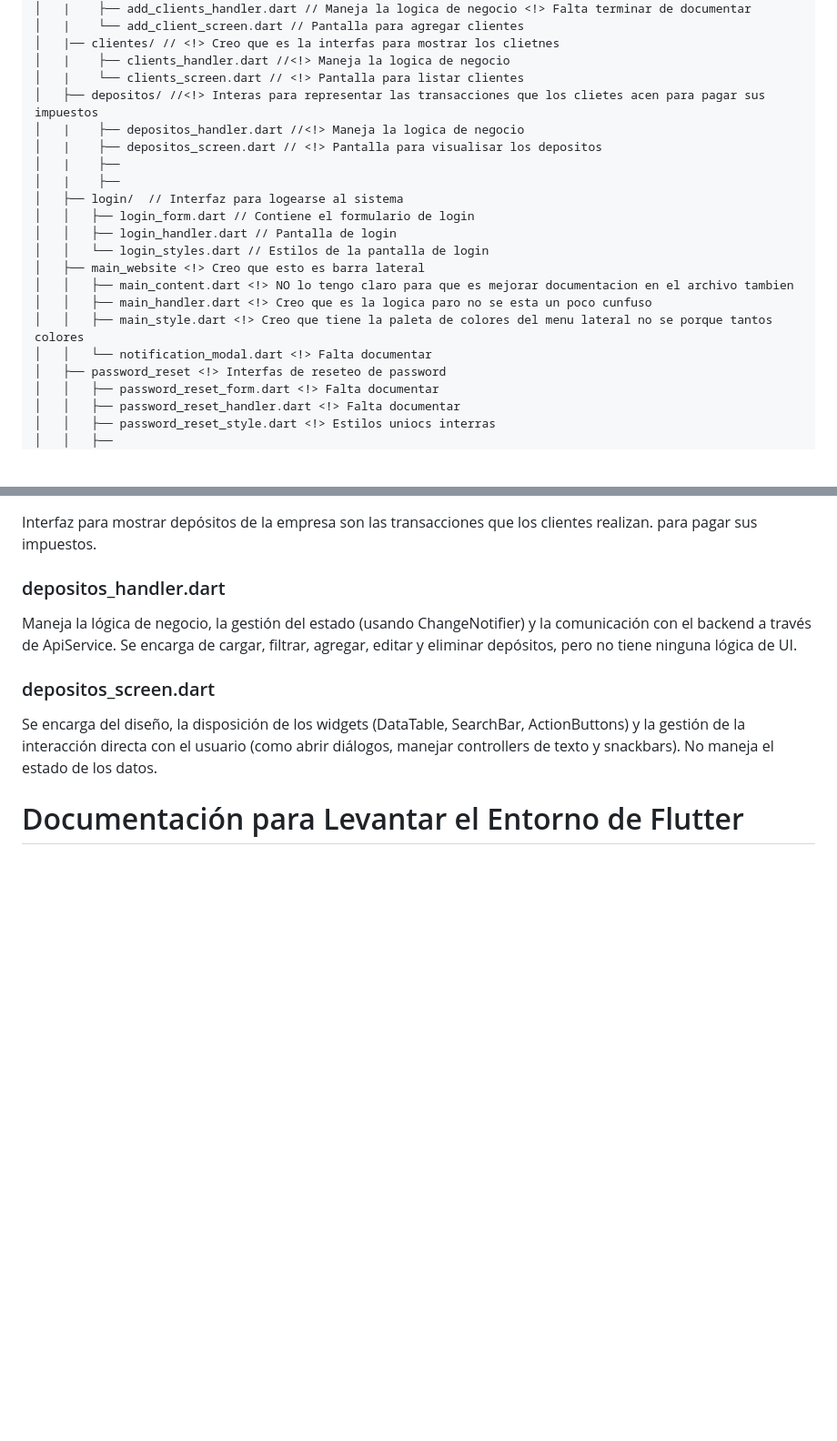
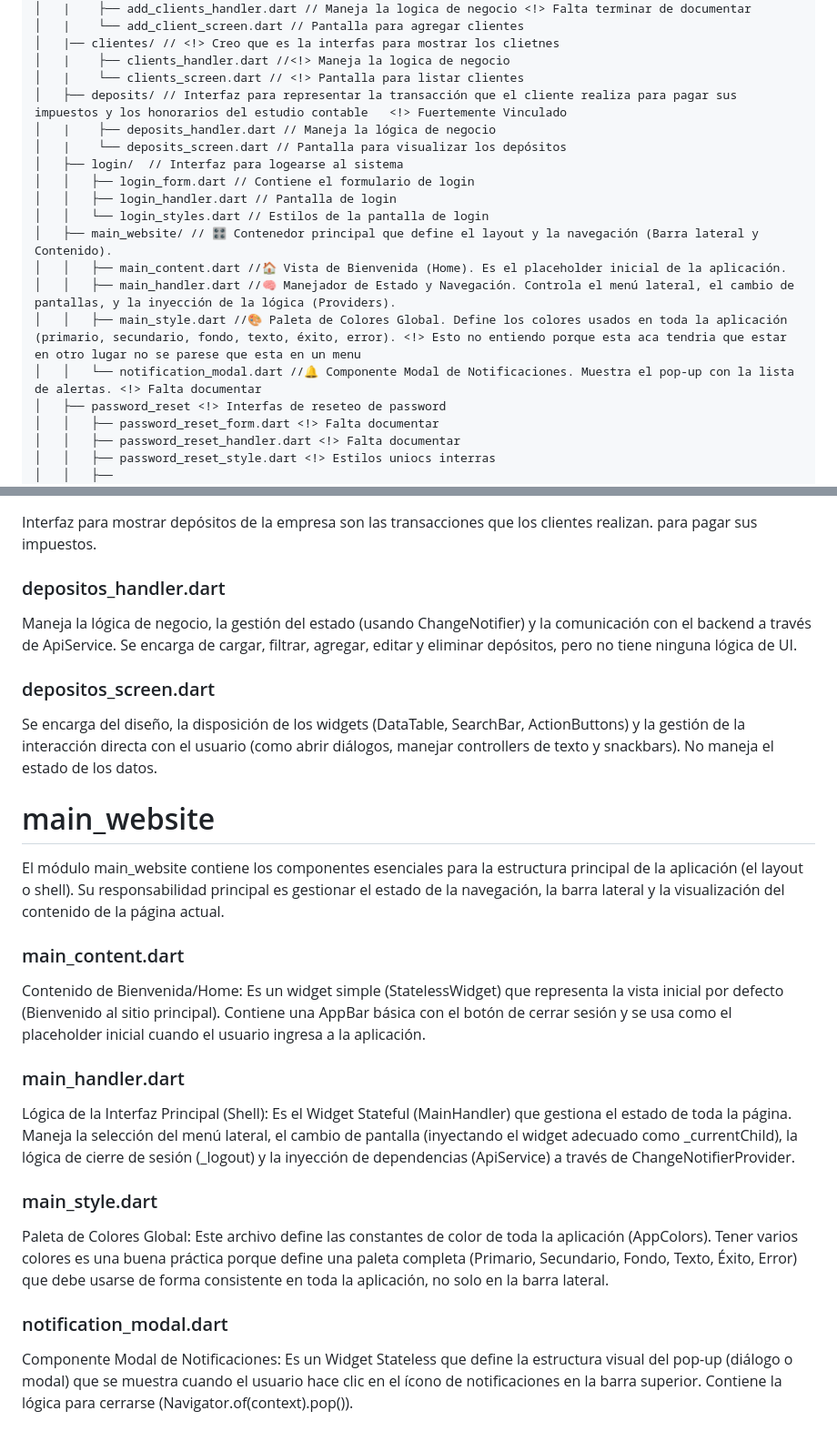
Before and after one commit to AryGimenez/Proyecto-EstudioContable-, a Markdown page: frontend/flutter_gestion_contable/README.md, 2 parts joined by grey strips. Shown at 91% size. Rendered like a GitHub page; blank space fills up the shorter version.

Commit message:
Sigo Documentando

```diff
--- a/frontend/flutter_gestion_contable/README.md
+++ b/frontend/flutter_gestion_contable/README.md
@@ -107,20 +107,18 @@ lib/
 │   |── clientes/ // <!> Creo que es la interfas para mostrar los clietnes
 │   |    ├── clients_handler.dart //<!> Maneja la logica de negocio
 │   |    └── clients_screen.dart // <!> Pantalla para listar clientes
-│   ├── depositos/ //<!> Interas para representar las transacciones que los clietes acen para pagar sus impuestos
-│   |    ├── depositos_handler.dart //<!> Maneja la logica de negocio
-│   |    ├── depositos_screen.dart // <!> Pantalla para visualisar los depositos
-│   |    ├──
-│   |    ├──
+│   ├── deposits/ // Interfaz para representar la transacción que el cliente realiza para pagar sus impuestos y los honorarios del estudio contable   <!> Fuertemente Vinculado
+│   |    ├── deposits_handler.dart // Maneja la lógica de negocio
+│   |    └── deposits_screen.dart // Pantalla para visualizar los depósitos
 │   ├── login/  // Interfaz para logearse al sistema
 │   │   ├── login_form.dart // Contiene el formulario de login
 │   │   ├── login_handler.dart // Pantalla de login
 │   │   └── login_styles.dart // Estilos de la pantalla de login
-│   ├── main_website <!> Creo que esto es barra lateral
-│   │   ├── main_content.dart <!> NO lo tengo claro para que es mejorar documentacion en el archivo tambien
-│   │   ├── main_handler.dart <!> Creo que es la logica paro no se esta un poco cunfuso
-│   │   ├── main_style.dart <!> Creo que tiene la paleta de colores del menu lateral no se porque tantos colores
-│   │   └── notification_modal.dart <!> Falta documentar
+│   ├── main_website/ // 🎛️ Contenedor principal que define el layout y la navegación (Barra lateral y Contenido).
+│   │   ├── main_content.dart //🏠 Vista de Bienvenida (Home). Es el placeholder inicial de la aplicación.
+│   │   ├── main_handler.dart //🧠 Manejador de Estado y Navegación. Controla el menú lateral, el cambio de pantallas, y la inyección de la lógica (Providers).
+│   │   ├── main_style.dart //🎨 Paleta de Colores Global. Define los colores usados en toda la aplicación (primario, secundario, fondo, texto, éxito, error). <!> Esto no entiendo porque esta aca tendria que estar en otro lugar no se parese que esta en un menu
+│   │   └── notification_modal.dart //🔔 Componente Modal de Notificaciones. Muestra el pop-up con la lista de alertas. <!> Falta documentar
 │   ├── password_reset <!> Interfas de reseteo de password
 │   │   ├── password_reset_form.dart <!> Falta documentar
 │   │   ├── password_reset_handler.dart <!> Falta documentar
@@ -156,4 +154,18 @@ Maneja la lógica de negocio, la gestión del estado (usando ChangeNotifier) y l
 ### depositos_screen.dart
 Se encarga del diseño, la disposición de los widgets (DataTable, SearchBar, ActionButtons) y la gestión de la interacción directa con el usuario (como abrir diálogos, manejar controllers de texto y snackbars). No maneja el estado de los datos.
 
-# Documentación para Levantar el Entorno de Flutter
+
+# main_website
+El módulo main_website contiene los componentes esenciales para la estructura principal de la aplicación (el layout o shell). Su responsabilidad principal es gestionar el estado de la navegación, la barra lateral y la visualización del contenido de la página actual.
+
+### main_content.dart
+Contenido de Bienvenida/Home: Es un widget simple (StatelessWidget) que representa la vista inicial por defecto (Bienvenido al sitio principal). Contiene una AppBar básica con el botón de cerrar sesión y se usa como el placeholder inicial cuando el usuario ingresa a la aplicación.
+
+### main_handler.dart
+Lógica de la Interfaz Principal (Shell): Es el Widget Stateful (MainHandler) que gestiona el estado de toda la página. Maneja la selección del menú lateral, el cambio de pantalla (inyectando el widget adecuado como _currentChild), la lógica de cierre de sesión (_logout) y la inyección de dependencias (ApiService) a través de ChangeNotifierProvider.
+
+### main_style.dart
+Paleta de Colores Global: Este archivo define las constantes de color de toda la aplicación (AppColors). Tener varios colores es una buena práctica porque define una paleta completa (Primario, Secundario, Fondo, Texto, Éxito, Error) que debe usarse de forma consistente en toda la aplicación, no solo en la barra lateral.
+
+### notification_modal.dart
+Componente Modal de Notificaciones: Es un Widget Stateless que define la estructura visual del pop-up (diálogo o modal) que se muestra cuando el usuario hace clic en el ícono de notificaciones en la barra superior. Contiene la lógica para cerrarse (Navigator.of(context).pop()).
```
